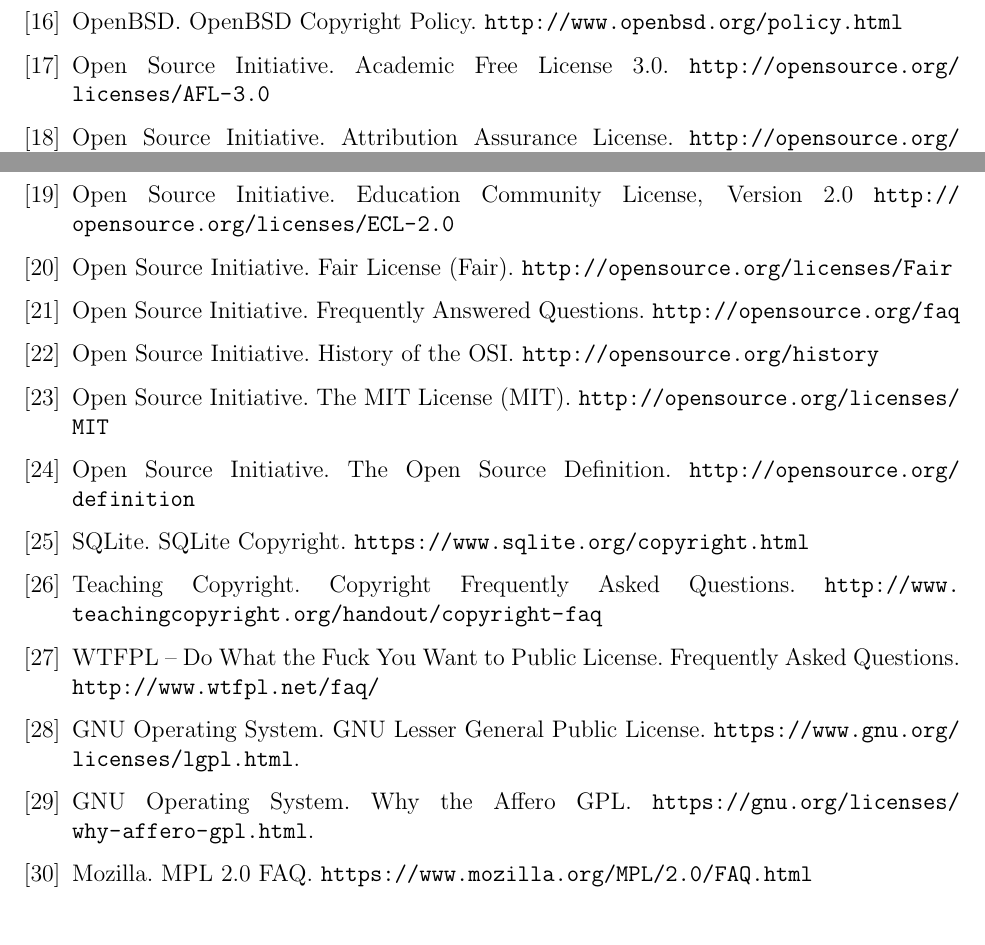
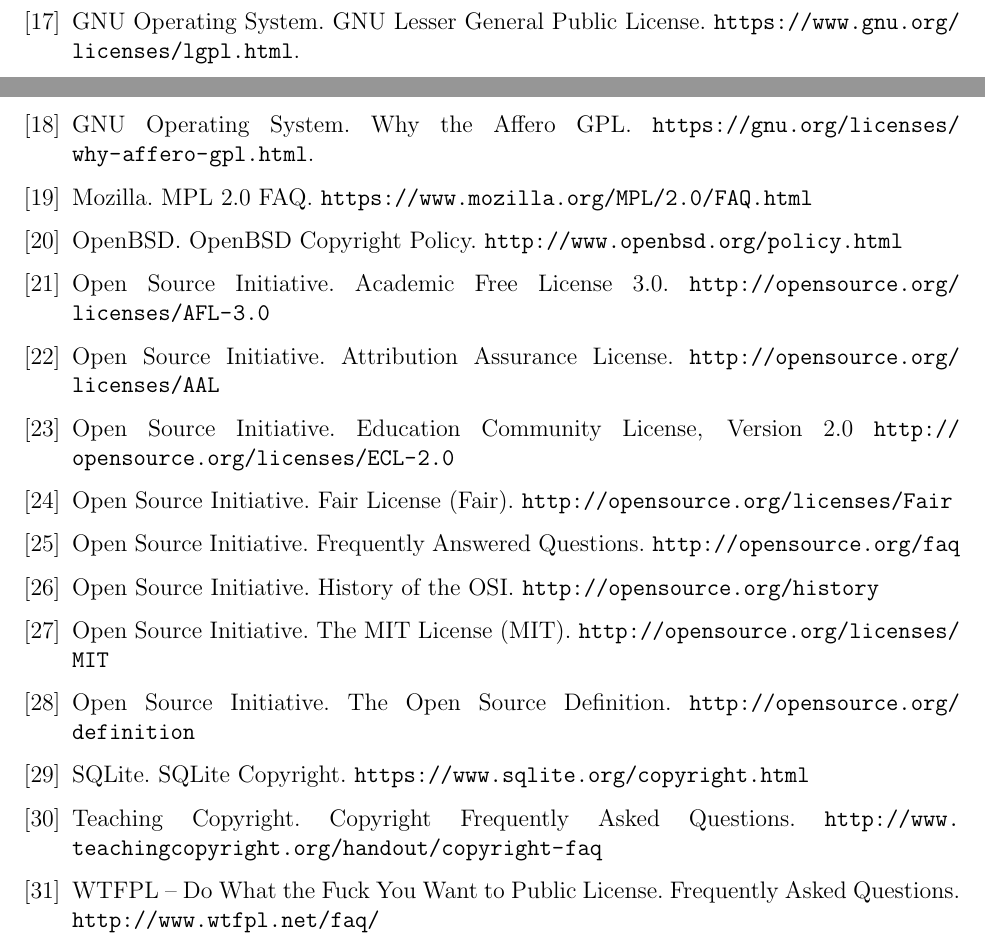
Before and after one commit to uiri/opensourcelicenses, a LaTeX paper (paper.tex): two parts of pages 12 and 13 of 13, joined at a grey line, cut so that both start at the same text. Compiled offline with pdfLaTeX.

Commit message:
Fixed references

```diff
--- a/paper.tex
+++ b/paper.tex
@@ -263,6 +265,12 @@
 
 bibitem{gpl3} GNU Operating System. A Quick Guide to GPLv3. \url{https://www.gnu.org/licenses/quick-guide-gplv3.html}.
 
+\bibitem{lgpl} GNU Operating System. GNU Lesser General Public License. \url{https://www.gnu.org/licenses/lgpl.html}.
+
+\bibitem{agpl} GNU Operating System. Why the Affero GPL. \url{https://gnu.org/licenses/why-affero-gpl.html}.
+
+\bibitem{mpl} Mozilla. MPL 2.0 FAQ. \url{https://www.mozilla.org/MPL/2.0/FAQ.html}
+
 \bibitem{openbsd} OpenBSD. OpenBSD Copyright Policy. \url{http://www.openbsd.org/policy.html}
 
 \bibitem{academic} Open Source Initiative. Academic Free License 3.0. \url{http://opensource.org/licenses/AFL-3.0}
@@ -287,15 +295,6 @@
 
 \bibitem{wtfpl} WTFPL – Do What the Fuck You Want to Public License. Frequently Asked Questions. \url{http://www.wtfpl.net/faq/}
 
-
-\bibitem{lgpl} GNU Operating System. GNU Lesser General Public License. \url{https://www.gnu.org/licenses/lgpl.html}.
-
-\bibitem{agpl} GNU Operating System. Why the Affero GPL. \url{https://gnu.org/licenses/why-affero-gpl.html}.
-
-\bibitem{mpl} Mozilla. MPL 2.0 FAQ. \url{https://www.mozilla.org/MPL/2.0/FAQ.html}
-
-\bibitem{license-stats} Black Duck. Top 20 Open Source Licenses. \url{https://www.blackducksoftware.com/resources/data/top-20-open-source-licenses}.
-
 \end{thebibliography}
 
 \end{document}
```
Also changed, not shown: paper.tex (2 more changed lines).
